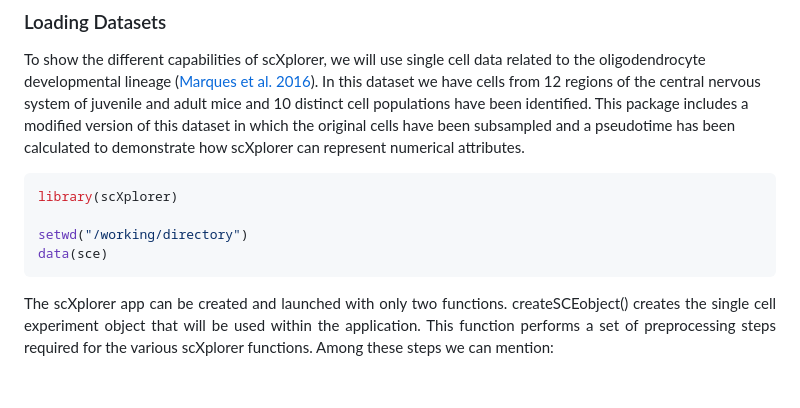
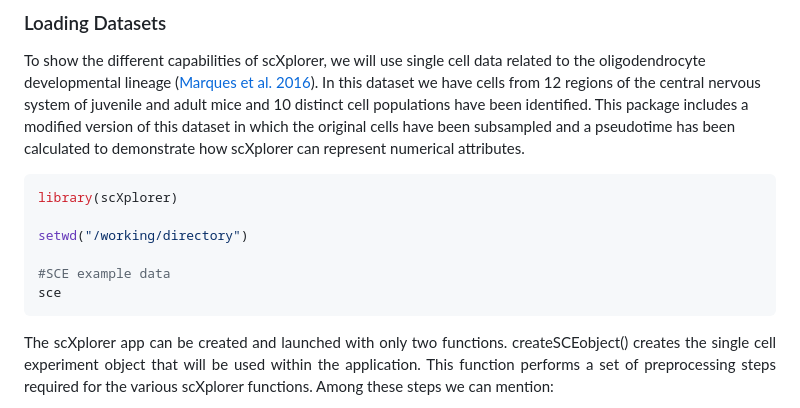
Before and after one commit to chernolabs/scX, a Markdown page: README.md, the part around the change. Rendered like a GitHub page; blank space fills up the shorter version.

````diff
--- a/README.md
+++ b/README.md
@@ -45,7 +45,9 @@ To show the different capabilities of scXplorer, we will use single cell data re
 library(scXplorer)
 
 setwd("/working/directory")
-data(sce)
+
+#SCE example data
+sce
 ```
 
 <p align="justify">
````
